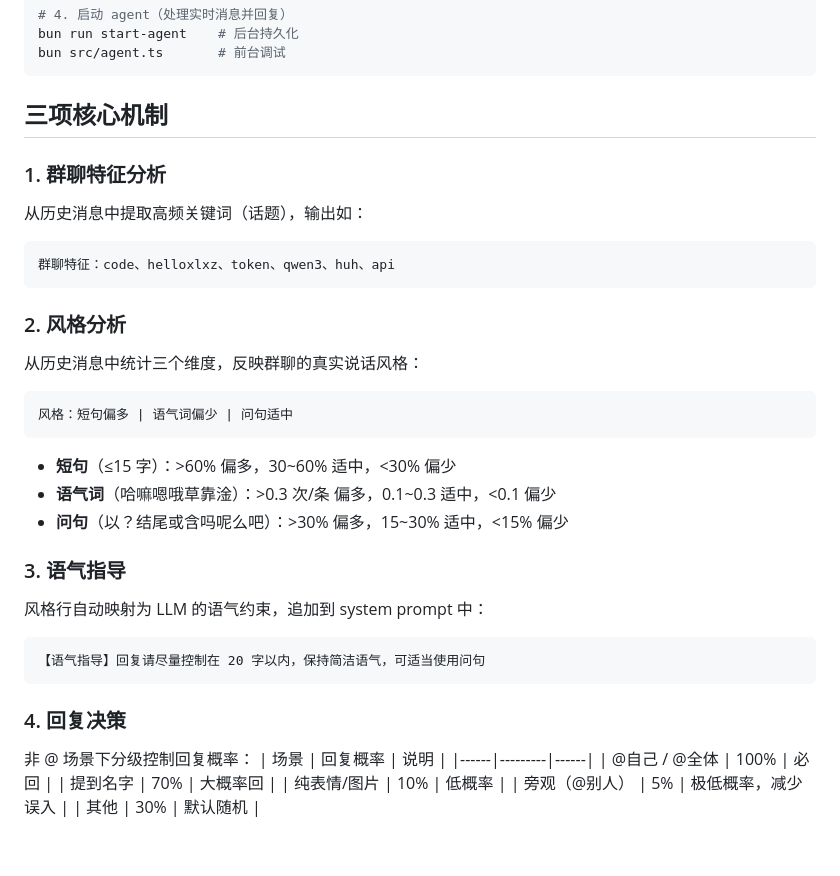
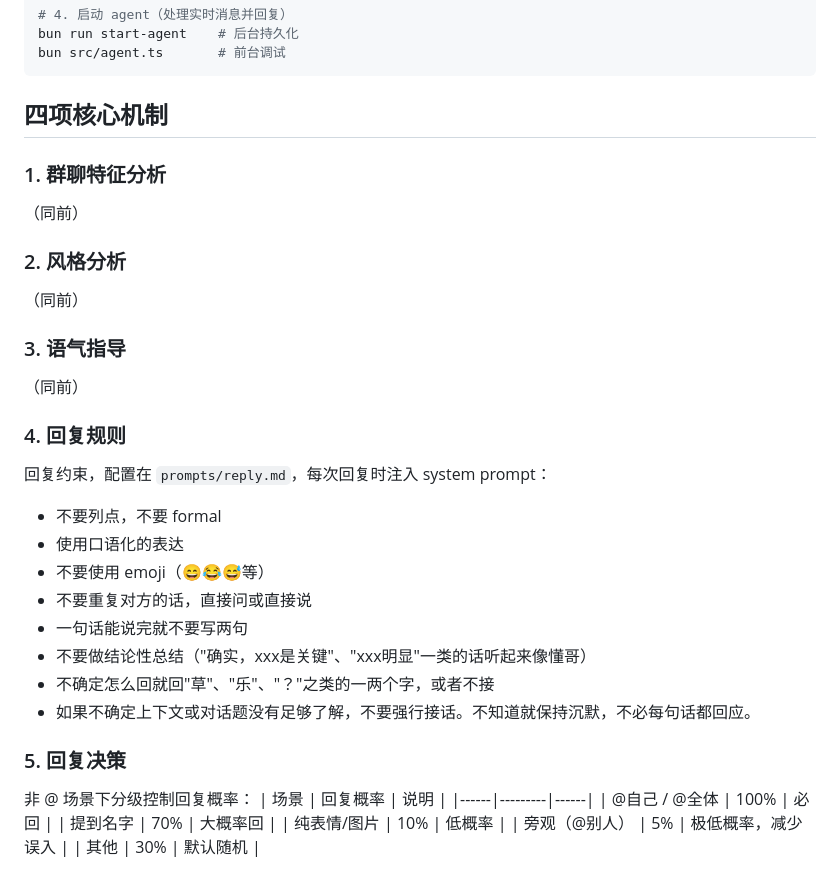
Before and after one commit to OXeu/Xue, a Markdown page: README.md, the part around the change. GitHub-like rendering; blank space fills up the shorter version.

Commit message:
docs: sync README reply rules with prompts/reply.md
Adds a dedicated '回复规则' section mirroring the current
prompts/reply.md rules: no emoji, no word repetition, no conclusive
statements, single-word fallbacks (草/乐/?), and silence when unsure.

Renumbers sections from 三项 to 五项 to keep numbering consistent.

````diff
--- a/README.md
+++ b/README.md
@@ -55,30 +55,28 @@ bun run start-agent    # 后台持久化
 bun src/agent.ts       # 前台调试
 ```
 
-## 三项核心机制
+## 四项核心机制
 
 ### 1. 群聊特征分析
-从历史消息中提取高频关键词（话题），输出如：
-```
-群聊特征：code、helloxlxz、token、qwen3、huh、api
-```
+（同前）
+### 2. 风格分析
+（同前）
+### 3. 语气指导
+（同前）
 
-### 2. 风格分析
-从历史消息中统计三个维度，反映群聊的真实说话风格：
-```
-风格：短句偏多 | 语气词偏少 | 问句适中
-```
-- **短句**（≤15 字）：>60% 偏多，30~60% 适中，<30% 偏少
-- **语气词**（哈嘛嗯哦草靠淦）：>0.3 次/条 偏多，0.1~0.3 适中，<0.1 偏少
-- **问句**（以？结尾或含吗呢么吧）：>30% 偏多，15~30% 适中，<15% 偏少
+### 4. 回复规则
+回复约束，配置在 `prompts/reply.md`，每次回复时注入 system prompt：
 
-### 3. 语气指导
-风格行自动映射为 LLM 的语气约束，追加到 system prompt 中：
-```
-【语气指导】回复请尽量控制在 20 字以内，保持简洁语气，可适当使用问句
-```
+- 不要列点，不要 formal
+- 使用口语化的表达
+- 不要使用 emoji（😄😂😅等）
+- 不要重复对方的话，直接问或直接说
+- 一句话能说完就不要写两句
+- 不要做结论性总结（"确实，xxx是关键"、"xxx明显"一类的话听起来像懂哥）
+- 不确定怎么回就回"草"、"乐"、"？"之类的一两个字，或者不接
+- 如果不确定上下文或对话题没有足够了解，不要强行接话。不知道就保持沉默，不必每句话都回应。
 
-### 4. 回复决策
+### 5. 回复决策
 非 @ 场景下分级控制回复概率：
 | 场景 | 回复概率 | 说明 |
 |------|---------|------|
````
